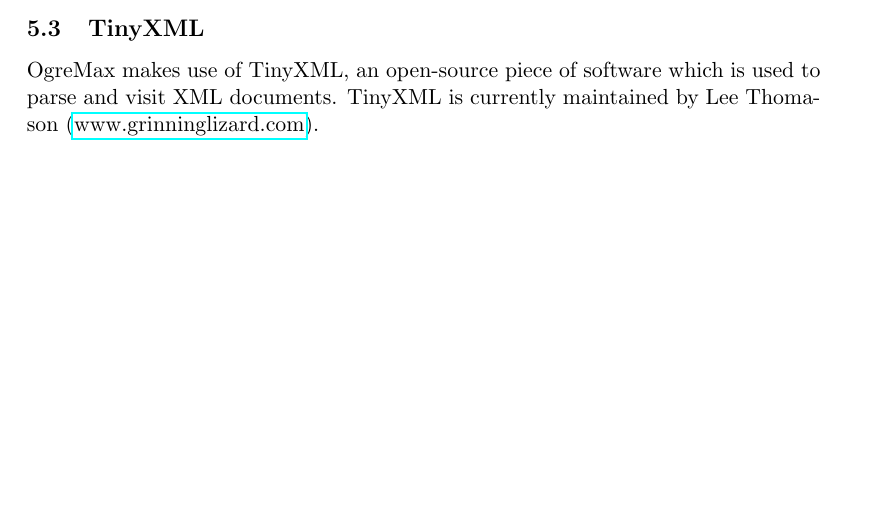
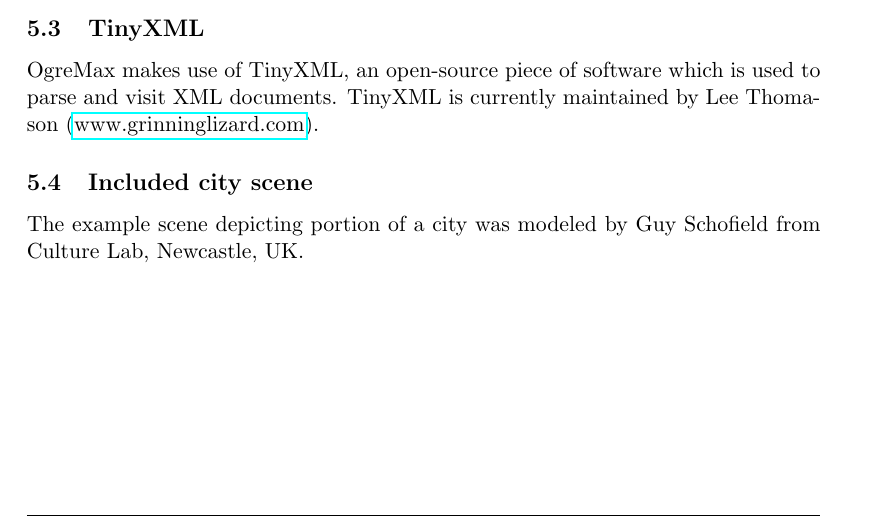
Before and after one commit to tunnuz/cel-language, a LaTeX document (docs/sources/readme.tex, which reads docs/sources/chap3.tex): part of page 9 of 11, cut so that both start at the same text. Compiled offline with pdfLaTeX.

Commit message:
- added Guy to acknowledgments in readme.pdf - replaced Render and CubeRender with R and CR in omniscript

```diff
--- a/docs/sources/chap3.tex
+++ b/docs/sources/chap3.tex
@@ -21,3 +21,7 @@
     \subsection{TinyXML}
 
         OgreMax makes use of TinyXML, an open-source piece of software which is used to parse and visit XML documents. TinyXML is currently maintained by Lee Thomason (\href{http://www.grinninglizard.com}{www.grinninglizard.com}).
+
+    \subsection{Included city scene}
+
+    The example scene depicting portion of a city was modeled by Guy Schofield from Culture Lab, Newcastle, UK.
```
Also changed, not shown: docs/readme.pdf, readme.pdf, 1 other file.
